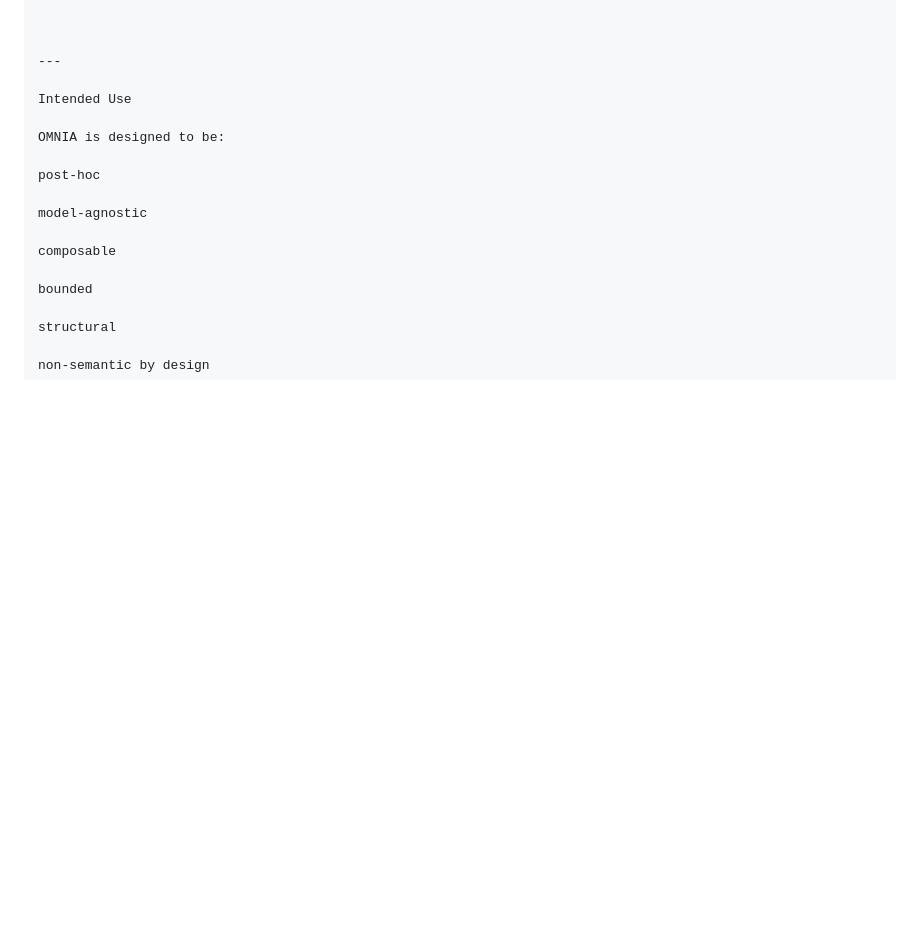
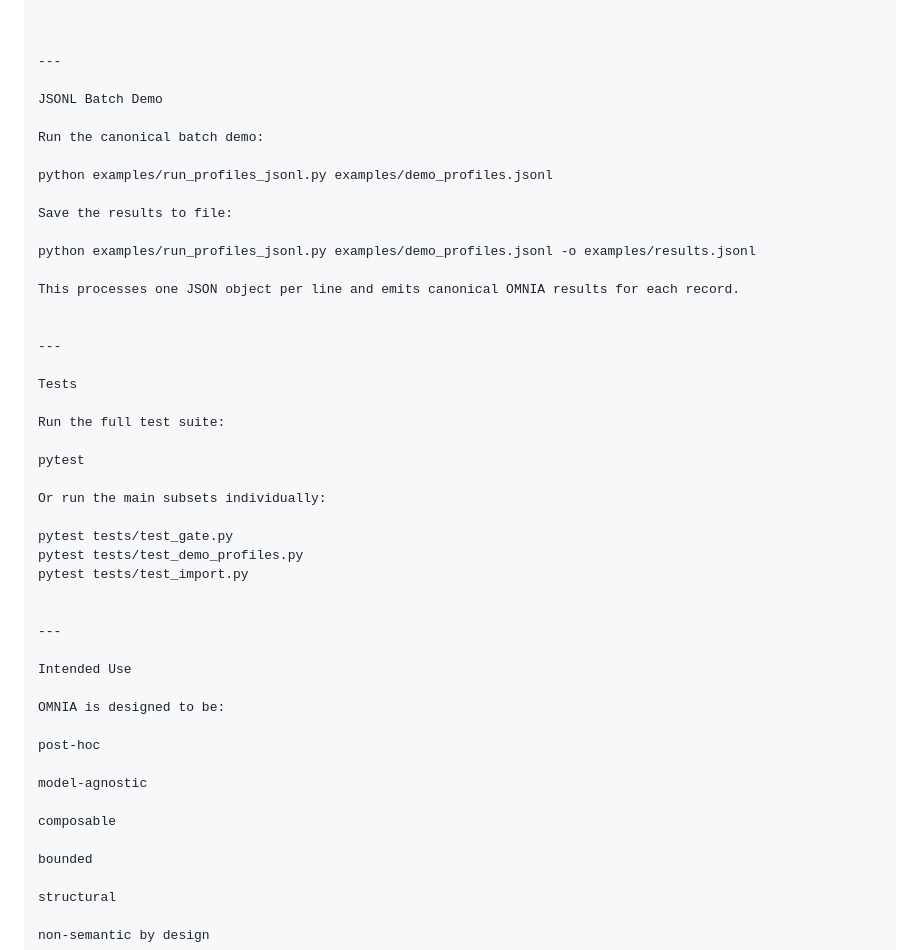
Before and after one commit to Tuttotorna/OMNIA, a Markdown page: README.md, the part around one of its changes. Rendered like a GitHub page; blank space fills up the shorter version.

```diff
--- a/README.md
+++ b/README.md
@@ -396,4 +401,34 @@ no external runtime coupling is required for the minimal test
 
+
+
+---
+
+JSONL Batch Demo
+
+Run the canonical batch demo:
+
+python examples/run_profiles_jsonl.py examples/demo_profiles.jsonl
+
+Save the results to file:
+
+python examples/run_profiles_jsonl.py examples/demo_profiles.jsonl -o examples/results.jsonl
+
+This processes one JSON object per line and emits canonical OMNIA results for each record.
+
+
+---
+
+Tests
+
+Run the full test suite:
+
+pytest
+
+Or run the main subsets individually:
+
+pytest tests/test_gate.py
+pytest tests/test_demo_profiles.py
+pytest tests/test_import.py
 
 
 ---
```
Also changed, not shown: other parts of README.md (+28 -23 lines).
